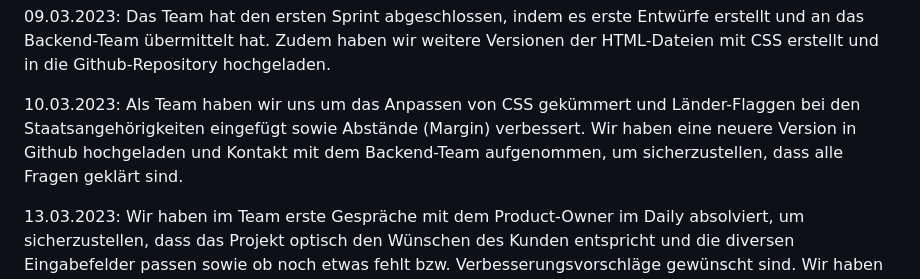
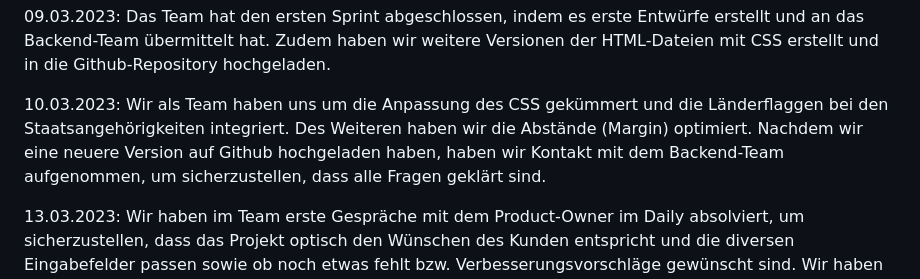
Before and after one commit to abdulwahabshukri/abschlussprojekt-23-03-frontend, a Markdown page: README.md, the part around the change. GitHub-like rendering.

```diff
--- a/README.md
+++ b/README.md
@@ -13,7 +13,7 @@ Als Frontend-Team haben wir ein neues Projekt gestartet und dafür Teams gebilde
 Das Team hat den ersten Sprint abgeschlossen, indem es erste Entwürfe erstellt und an das Backend-Team übermittelt hat. Zudem haben wir weitere Versionen der HTML-Dateien mit CSS erstellt und in die Github-Repository hochgeladen.
 
 10.03.2023:
-Als Team haben wir uns um das Anpassen von CSS gekümmert und Länder-Flaggen bei den Staatsangehörigkeiten eingefügt sowie Abstände (Margin) verbessert. Wir haben eine neuere Version in Github hochgeladen und Kontakt mit dem Backend-Team aufgenommen, um sicherzustellen, dass alle Fragen geklärt sind.
+Wir als Team haben uns um die Anpassung des CSS gekümmert und die Länderflaggen bei den Staatsangehörigkeiten integriert. Des Weiteren haben wir die Abstände (Margin) optimiert. Nachdem wir eine neuere Version auf Github hochgeladen haben, haben wir Kontakt mit dem Backend-Team aufgenommen, um sicherzustellen, dass alle Fragen geklärt sind.
 
 13.03.2023:
 Wir haben im Team erste Gespräche mit dem Product-Owner im Daily absolviert, um sicherzustellen, dass das Projekt optisch den Wünschen des Kunden entspricht und die diversen Eingabefelder passen sowie ob noch etwas fehlt bzw. Verbesserungsvorschläge gewünscht sind.
```
